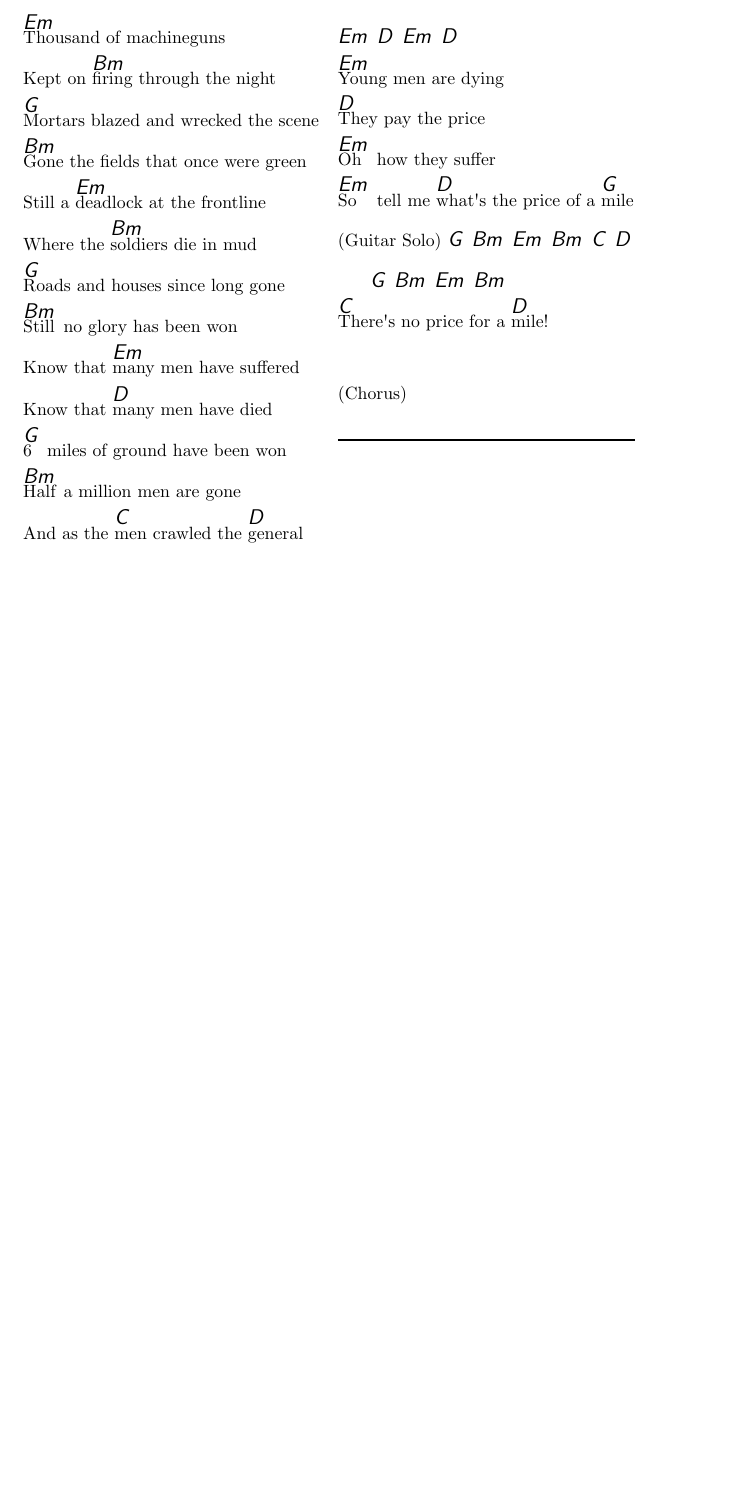
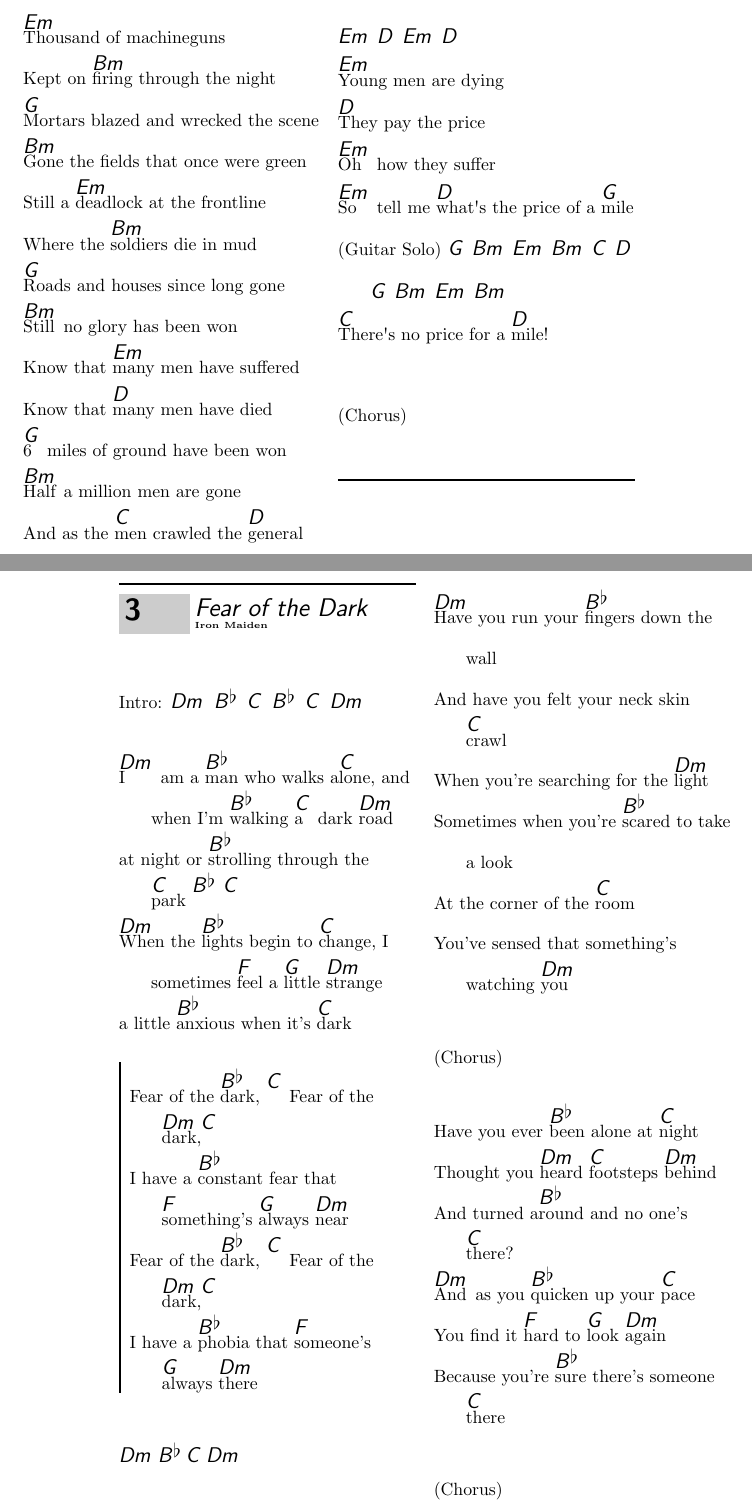
Before and after one commit to fvalves/achorda, a LaTeX document (src/metal.tex, which reads src/artists/iron.tex, src/artists/sabaton.tex): part of page 5 of 5 before the commit and two parts of pages 5 and 6 of 7 after it, the two joined at a grey line, cut so that both start at the same text, the shorter picture padded with empty space. Compiled offline with pdfLaTeX.

Commit message:
added iron

```diff
--- /dev/null
+++ b/src/artists/iron.tex
@@ -0,0 +1,46 @@
+
+\beginsong{Fear of the Dark}[by={Iron Maiden}]
+
+\beginverse*
+{\nolyrics Intro:  \[Dm]  \[B&] \[C]  \[B&] \[C] \[Dm]}
+\endverse
+
+\beginverse
+\[Dm]I am a \[B&]man who walks a\[C]lone, and when I'm \[B&]walking \[C]a dark \[Dm]road
+at night or \[B&]strolling through the \[C]park \[B&] \[C]
+\[Dm]When the \[B&]lights begin to \[C]change, I sometimes \[F]feel a \[G]little \[Dm]strange
+a little \[B&]anxious when it's \[C]dark
+\endverse
+
+\beginchorus
+Fear of the \[B&]dark, \[C] Fear of the \[Dm]\[C]dark,
+I have a \[B&]constant fear that \[F]something's \[G]always \[Dm]near
+Fear of the \[B&]dark, \[C] Fear of the \[Dm]\[C]dark,
+I have a \[B&]phobia that \[F]someone's \[G]always \[Dm]there
+\endchorus
+
+\beginverse*
+{\nolyrics \[Dm]\[B&]\[C]\[Dm]}
+\endverse
+
+\beginverse
+\[Dm]Have you run your \[B&]fingers down the wall
+And have you felt your neck skin \[C]crawl
+When you're searching for the \[Dm]light
+Sometimes when you're \[B&]scared to take a look
+At the corner of the \[C]room
+You've sensed that something's watching \[Dm]you
+\endverse
+
+\Chorus
+
+\beginverse
+Have you ever \[B&]been alone at \[C]night
+Thought you \[Dm]heard \[C]footsteps \[Dm]behind
+And turned a\[B&]round and no one's \[C]there?
+\[Dm]And as you \[B&]quicken up your \[C]pace
+You find it \[F]hard to \[G]look \[Dm]again
+Because you're \[B&]sure there's someone \[C]there
+\endverse
+
+\Chorus
@@ -0,0 +70,3 @@
+\endverse
+
+\endsong
--- a/src/artists/sabaton.tex
+++ b/src/artists/sabaton.tex
@@ -144,4 +143,3 @@ What was the ^purpose of it ^all?
 \Chorus
 
 \endsong
-\end{songs}
```
Also changed, not shown: src/metal.tex (+3 -0 lines), src/artists/iron.tex (23 more changed lines), src/artists/sabaton.tex (1 more changed lines), 2 other files.
